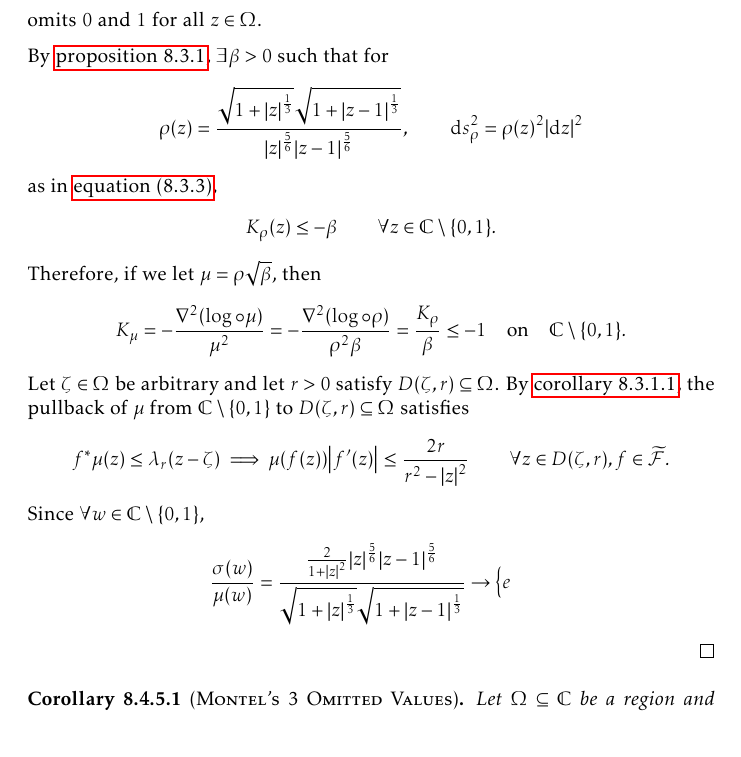
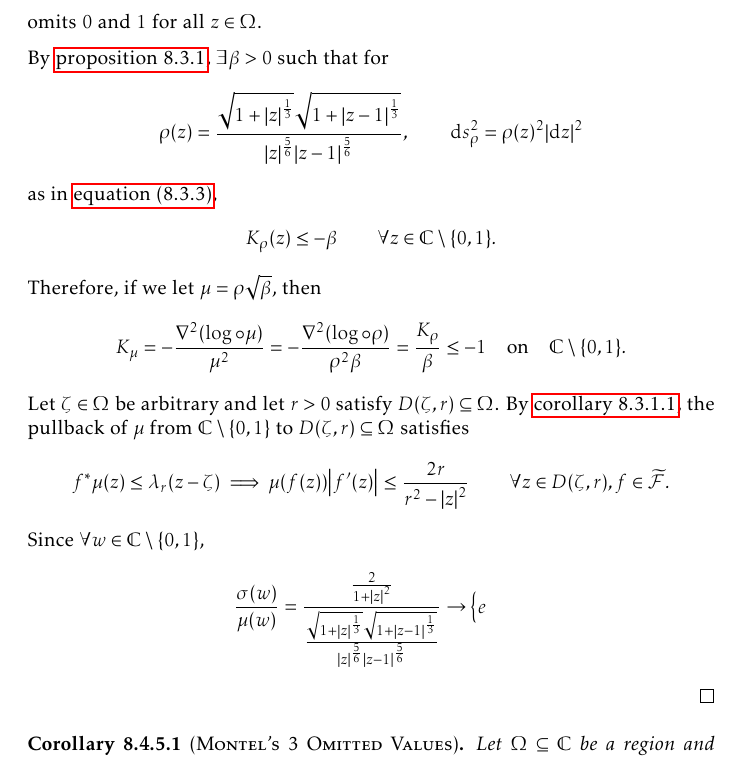
Before and after one commit to slipperking/complex-analysis-latex, a LaTeX document (main.tex): part of page 190 of 202, cut so that both start at the same text. Compiled offline with pdfLaTeX.

Commit message:
overleaf_to_git (Mon Sep 29 17:16:52 2025 -0700): update main.tex from r22419 to r22420

```diff
--- a/main.tex
+++ b/main.tex
@@ -4193,7 +4193,7 @@ Montel's Theorem for holomorphically normal families in \cref{thm:montel} can be
     \[K_\rho(z)\leq-\beta\qquad\forall z\in\mathbb{C}\setminus\qty{0,1}.\]
     Therefore, if we let \(\mu=\rho\sqrt{\beta}\), then \[K_\mu=-\frac{\laplacian(\log\circ\mu)}{\mu^2}=-\frac{\laplacian(\log\circ\rho)}{\rho^2\beta}=\frac{K_\rho}{\beta}\leq-1\qq{on}\mathbb{C}\setminus\qty{0,1}.\]
     Let \(\zeta\in\Omega\) be arbitrary and let \(r>0\) satisfy \(D\qty(\zeta,r)\subseteq\Omega\). By \cref{crl:generalizedahlfors}, the pullback of \(\mu\) from \(\mathbb{C}\setminus\qty{0,1}\) to \(D\qty(\zeta,r)\subseteq\Omega\) satisfies \[f^*\mu(z)\leq\lambda_r(z-\zeta)\implies\mu\qty(f(z))\abs{f'(z)}\leq \frac{2r}{r^2-\abs{z}^2}\qquad\forall z\in D(\zeta,r),f\in\widetilde{\mathcal{F}}.\]
-    Since \(\forall w\in\mathbb{C}\setminus\qty{0,1}\), \[\frac{\sigma(w)}{\mu(w)}=\frac{\frac{2}{1+\abs{z}^2}\abs{z}^{\frac56}\abs{z-1}^{\frac56}}{\sqrt{1+\abs{z}^{\frac13}}\sqrt{1+\abs{z-1}^{\frac13}}}\to\begin{cases}
+    Since \(\forall w\in\mathbb{C}\setminus\qty{0,1}\), \[\frac{\sigma(w)}{\mu(w)}=\frac{\frac{2}{1+\abs{z}^2}}{\frac{\sqrt{1+\abs{z}^{\frac13}}\sqrt{1+\abs{z-1}^{\frac13}}}{\abs{z}^{\frac56}\abs{z-1}^{\frac56}}}\to\begin{cases}
         e
     \end{cases}\]
 \end{proof}
```
